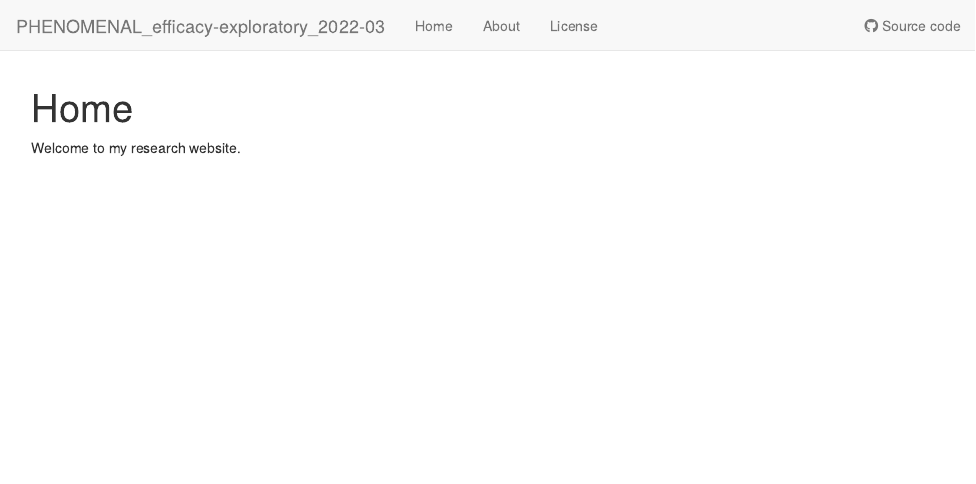
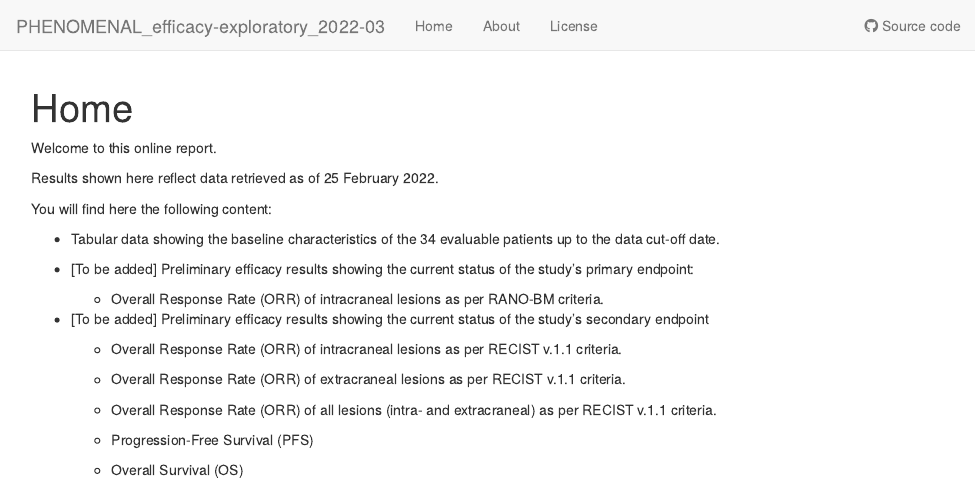
Before and after one commit to danalclop/PHENOMENAL_efficacy-exploratory_2022-03, an R Markdown document (analysis/index.Rmd): the page in a window 1100 px wide, from its top. Rendered offline with R 4.5, knitr and Pandoc, with nearby package versions; drawn as R Markdown's standard HTML page in place of the format the file asks for.

Commit message:
Update index file with description of analysis

```diff
--- a/analysis/index.Rmd
+++ b/analysis/index.Rmd
@@ -8,4 +8,26 @@ editor_options:
   chunk_output_type: console
 ---
 
-Welcome to my research website.
+Welcome to this online report.
+
+Results shown here reflect data retrieved as of 25 February 2022.
+
+You will find here the following content:
+
+- Tabular data showing the baseline characteristics of the 34 evaluable patients up to the data cut-off date.
+
+- [To be added] Preliminary efficacy results showing the current status of the study's primary endpoint:
+
+    - Overall Response Rate (ORR) of intracraneal lesions as per RANO-BM criteria.
+
+- [To be added] Preliminary efficacy results showing the current status of the study's secondary endpoint
+
+    - Overall Response Rate (ORR) of intracraneal lesions as per RECIST v.1.1 criteria.
+
+    - Overall Response Rate (ORR) of extracraneal lesions as per RECIST v.1.1 criteria.
+
+    - Overall Response Rate (ORR) of all lesions (intra- and extracraneal) as per RECIST v.1.1 criteria.
+
+    - Progression-Free Survival (PFS)
+
+    - Overall Survival (OS)
```
